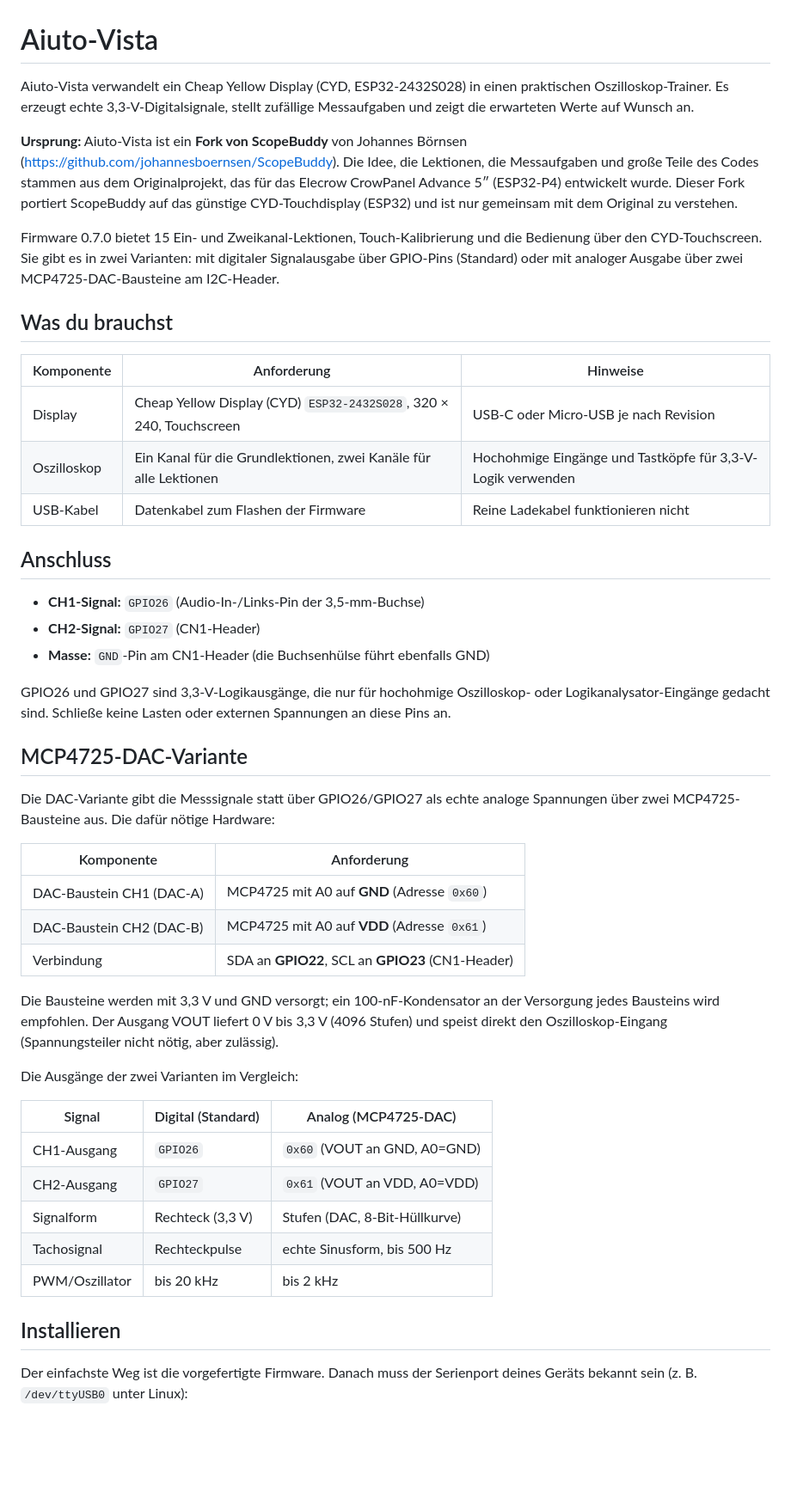
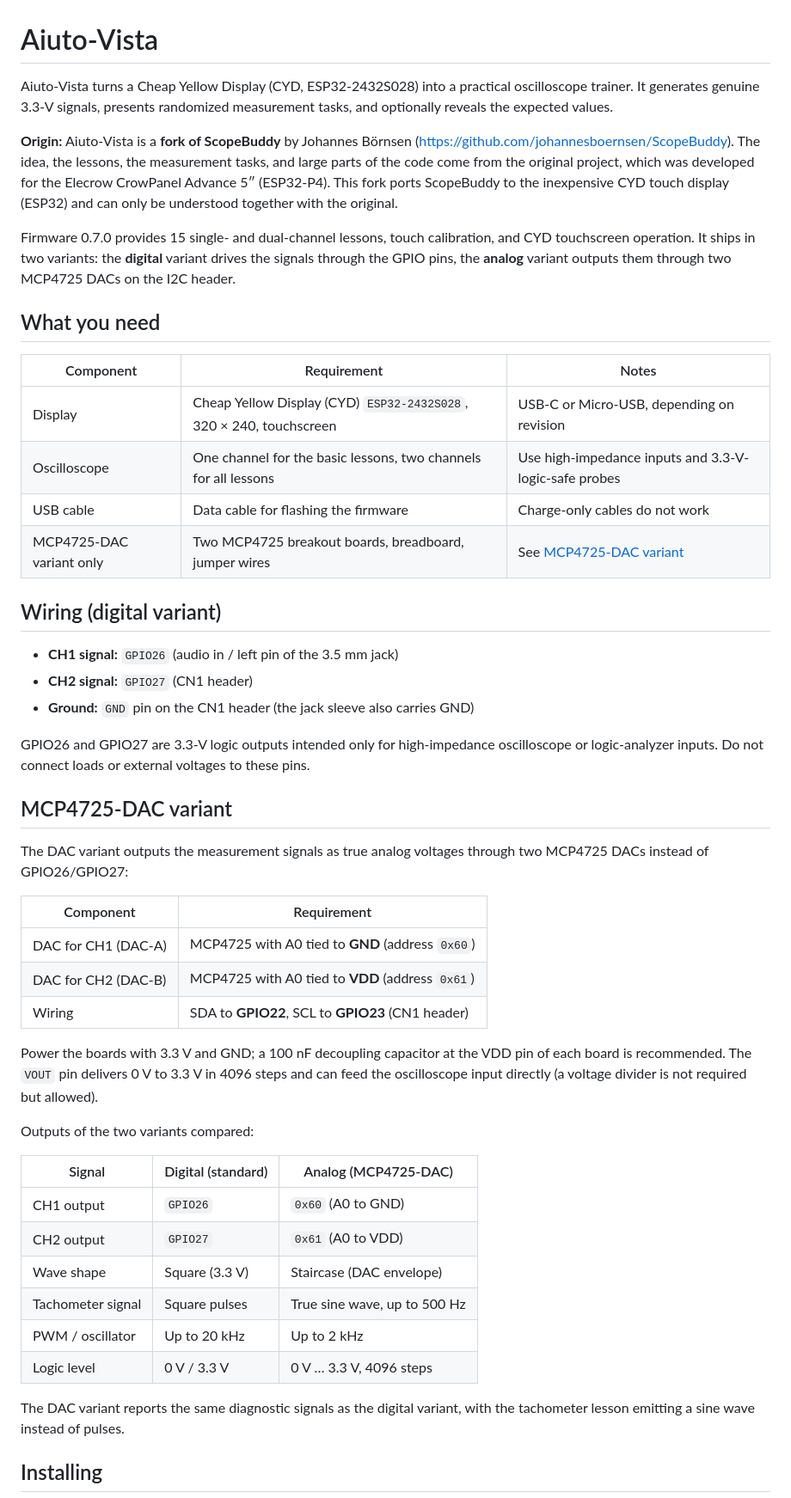
Before and after one commit to TJRSchmidbauer/aiuto-vista, a Markdown page: README.md, the part around one of its changes. Shown at 86% size. Rendered like a GitHub page; blank space fills up the shorter version.

Commit message:
Translate README to English and document DAC variant

```diff
--- a/README.md
+++ b/README.md
@@ -1,68 +1,69 @@
 # Aiuto-Vista
 
-Aiuto-Vista verwandelt ein Cheap Yellow Display (CYD, ESP32-2432S028) in einen
-praktischen Oszilloskop-Trainer. Es erzeugt echte 3,3-V-Digitalsignale, stellt
-zufällige Messaufgaben und zeigt die erwarteten Werte auf Wunsch an.
+Aiuto-Vista turns a Cheap Yellow Display (CYD, ESP32-2432S028) into a practical
+oscilloscope trainer. It generates genuine 3.3-V signals, presents randomized
+measurement tasks, and optionally reveals the expected values.
 
-**Ursprung:** Aiuto-Vista ist ein **Fork von ScopeBuddy** von Johannes Börnsen
-(https://github.com/johannesboernsen/ScopeBuddy). Die Idee, die Lektionen, die
-Messaufgaben und große Teile des Codes stammen aus dem Originalprojekt, das
-für das Elecrow CrowPanel Advance 5″ (ESP32-P4) entwickelt wurde. Dieser Fork
-portiert ScopeBuddy auf das günstige CYD-Touchdisplay (ESP32) und ist nur
-gemeinsam mit dem Original zu verstehen.
+**Origin:** Aiuto-Vista is a **fork of ScopeBuddy** by Johannes Börnsen
+(https://github.com/johannesboernsen/ScopeBuddy). The idea, the lessons, the
+measurement tasks, and large parts of the code come from the original project,
+which was developed for the Elecrow CrowPanel Advance 5″ (ESP32-P4). This fork
+ports ScopeBuddy to the inexpensive CYD touch display (ESP32) and can only be
+understood together with the original.
 
-Firmware 0.7.0 bietet 15 Ein- und Zweikanal-Lektionen, Touch-Kalibrierung und
-die Bedienung über den CYD-Touchscreen. Sie gibt es in zwei Varianten: mit
-digitaler Signalausgabe über GPIO-Pins (Standard) oder mit analoger Ausgabe
-über zwei MCP4725-DAC-Bausteine am I2C-Header.
+Firmware 0.7.0 provides 15 single- and dual-channel lessons, touch calibration,
+and CYD touchscreen operation. It ships in two variants: the **digital**
+variant drives the signals through the GPIO pins, the **analog** variant
+outputs them through two MCP4725 DACs on the I2C header.
 
-## Was du brauchst
+## What you need
 
-| Komponente | Anforderung | Hinweise |
+| Component | Requirement | Notes |
 |---|---|---|
-| Display | Cheap Yellow Display (CYD) `ESP32-2432S028`, 320 × 240, Touchscreen | USB-C oder Micro-USB je nach Revision |
-| Oszilloskop | Ein Kanal für die Grundlektionen, zwei Kanäle für alle Lektionen | Hochohmige Eingänge und Tastköpfe für 3,3-V-Logik verwenden |
-| USB-Kabel | Datenkabel zum Flashen der Firmware | Reine Ladekabel funktionieren nicht |
+| Display | Cheap Yellow Display (CYD) `ESP32-2432S028`, 320 × 240, touchscreen | USB-C or Micro-USB, depending on revision |
+| Oscilloscope | One channel for the basic lessons, two channels for all lessons | Use high-impedance inputs and 3.3-V-logic-safe probes |
+| USB cable | Data cable for flashing the firmware | Charge-only cables do not work |
+| MCP4725-DAC variant only | Two MCP4725 breakout boards, breadboard, jumper wires | See [MCP4725-DAC variant](#mcp4725-dac-variant) |
 
-## Anschluss
+## Wiring (digital variant)
 
-- **CH1-Signal:** `GPIO26` (Audio-In-/Links-Pin der 3,5-mm-Buchse)
-- **CH2-Signal:** `GPIO27` (CN1-Header)
-- **Masse:** `GND`-Pin am CN1-Header (die Buchsenhülse führt ebenfalls GND)
+- **CH1 signal:** `GPIO26` (audio in / left pin of the 3.5 mm jack)
+- **CH2 signal:** `GPIO27` (CN1 header)
+- **Ground:** `GND` pin on the CN1 header (the jack sleeve also carries GND)
 
-GPIO26 und GPIO27 sind 3,3-V-Logikausgänge, die nur für hochohmige
-Oszilloskop- oder Logikanalysator-Eingänge gedacht sind. Schließe keine
-Lasten oder externen Spannungen an diese Pins an.
+GPIO26 and GPIO27 are 3.3-V logic outputs intended only for high-impedance
+oscilloscope or logic-analyzer inputs. Do not connect loads or external
+voltages to these pins.
 
-## MCP4725-DAC-Variante
+## MCP4725-DAC variant
 
-Die DAC-Variante gibt die Messsignale statt über GPIO26/GPIO27 als echte
-analoge Spannungen über zwei MCP4725-Bausteine aus. Die dafür nötige
-Hardware:
+The DAC variant outputs the measurement signals as true analog voltages
+through two MCP4725 DACs instead of GPIO26/GPIO27:
 
-| Komponente | Anforderung |
+| Component | Requirement |
 |---|---|
-| DAC-Baustein CH1 (DAC-A) | MCP4725 mit A0 auf **GND** (Adresse `0x60`) |
-| DAC-Baustein CH2 (DAC-B) | MCP4725 mit A0 auf **VDD** (Adresse `0x61`) |
-| Verbindung | SDA an **GPIO22**, SCL an **GPIO23** (CN1-Header) |
+| DAC for CH1 (DAC-A) | MCP4725 with A0 tied to **GND** (address `0x60`) |
+| DAC for CH2 (DAC-B) | MCP4725 with A0 tied to **VDD** (address `0x61`) |
+| Wiring | SDA to **GPIO22**, SCL to **GPIO23** (CN1 header) |
 
-Die Bausteine werden mit 3,3 V und GND versorgt; ein 100-nF-Kondensator an
-der Versorgung jedes Bausteins wird empfohlen. Der Ausgang VOUT liefert
-0 V bis 3,3 V (4096 Stufen) und speist direkt den Oszilloskop-Eingang
-(Spannungsteiler nicht nötig, aber zulässig).
+Power the boards with 3.3 V and GND; a 100 nF decoupling capacitor at the VDD
+pin of each board is recommended. The `VOUT` pin delivers 0 V to 3.3 V in 4096
+steps and can feed the oscilloscope input directly (a voltage divider is not
+required but allowed).
 
-Die Ausgänge der zwei Varianten im Vergleich:
+Outputs of the two variants compared:
 
-| Signal | Digital (Standard) | Analog (MCP4725-DAC) |
+| Signal | Digital (standard) | Analog (MCP4725-DAC) |
 |---|---|---|
-| CH1-Ausgang | `GPIO26` | `0x60` (VOUT an GND, A0=GND) |
-| CH2-Ausgang | `GPIO27` | `0x61` (VOUT an VDD, A0=VDD) |
-| Signalform | Rechteck (3,3 V) | Stufen (DAC, 8-Bit-Hüllkurve) |
-| Tachosignal | Rechteckpulse | echte Sinusform, bis 500 Hz |
-| PWM/Oszillator | bis 20 kHz | bis 2 kHz |
+| CH1 output | `GPIO26` | `0x60` (A0 to GND) |
+| CH2 output | `GPIO27` | `0x61` (A0 to VDD) |
+| Wave shape | Square (3.3 V) | Staircase (DAC envelope) |
+| Tachometer signal | Square pulses | True sine wave, up to 500 Hz |
+| PWM / oscillator | Up to 20 kHz | Up to 2 kHz |
+| Logic level | 0 V / 3.3 V | 0 V … 3.3 V, 4096 steps |
 
-## Installieren
+The DAC variant reports the same diagnostic signals as the digital variant,
+with the tachometer lesson emitting a sine wave instead of pulses.
 
-Der einfachste Weg ist die vorgefertigte Firmware. Danach muss der
-Serienport deines Geräts bekannt sein (z. B. `/dev/ttyUSB0` unter Linux):
+## Installing
 
```
Also changed, not shown: other parts of README.md (+87 -78 lines).
